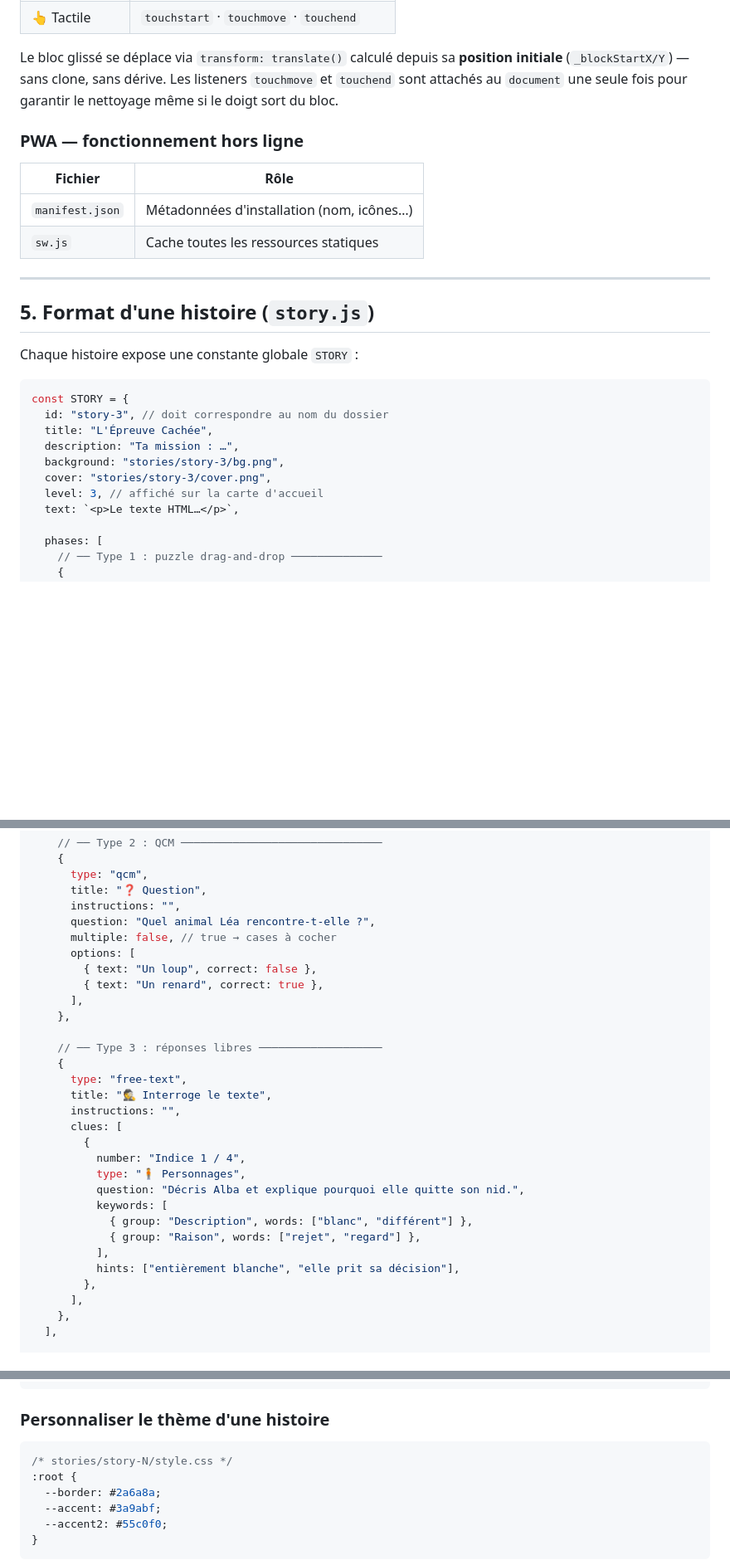
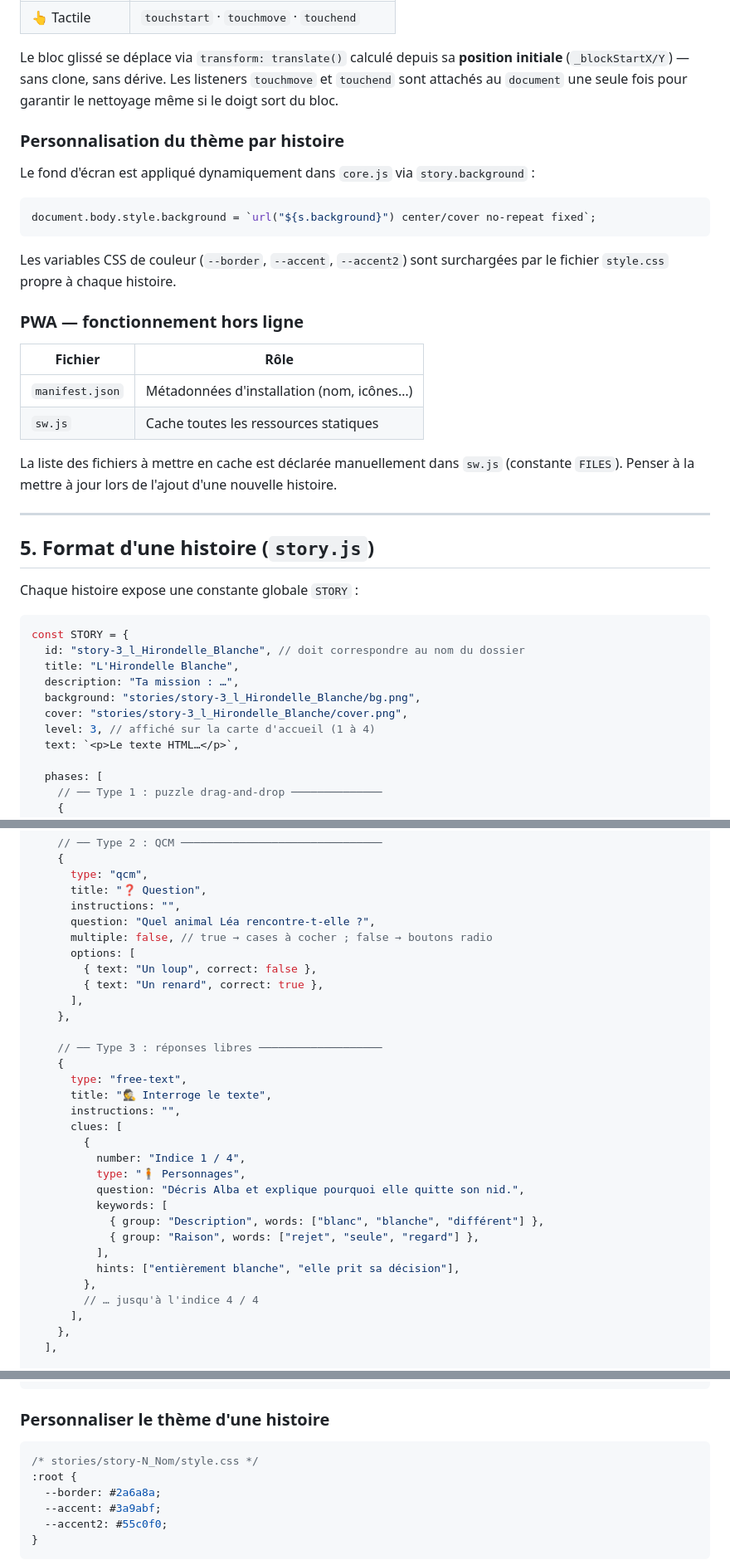
Before and after one commit to Poca23/TextoQuest, a Markdown page: README.md, 3 parts joined by grey strips. Shown at 83% size. GitHub-like rendering; blank space fills up the shorter version.

````diff
--- a/README.md
+++ b/README.md
@@ -202,12 +197,28 @@ Le bloc glissé se déplace via `transform: translate()` calculé depuis sa
 Les listeners `touchmove` et `touchend` sont attachés au `document` une
 seule fois pour garantir le nettoyage même si le doigt sort du bloc.
 
+### Personnalisation du thème par histoire
+
+Le fond d'écran est appliqué dynamiquement dans `core.js` via
+`story.background` :
+
+```js
+document.body.style.background = `url("${s.background}") center/cover no-repeat fixed`;
+```
+
+Les variables CSS de couleur (`--border`, `--accent`, `--accent2`) sont
+surchargées par le fichier `style.css` propre à chaque histoire.
+
 ### PWA — fonctionnement hors ligne
 
 | Fichier         | Rôle                                      |
 | --------------- | ----------------------------------------- |
 | `manifest.json` | Métadonnées d'installation (nom, icônes…) |
 | `sw.js`         | Cache toutes les ressources statiques     |
+
+La liste des fichiers à mettre en cache est déclarée manuellement dans
+`sw.js` (constante `FILES`). Penser à la mettre à jour lors de l'ajout
+d'une nouvelle histoire.
 
 ---
 
@@ -217,12 +228,12 @@ Chaque histoire expose une constante globale `STORY` :
 
 ```js
 const STORY = {
-  id: "story-3", // doit correspondre au nom du dossier
-  title: "L'Épreuve Cachée",
+  id: "story-3_l_Hirondelle_Blanche", // doit correspondre au nom du dossier
+  title: "L'Hirondelle Blanche",
   description: "Ta mission : …",
-  background: "stories/story-3/bg.png",
-  cover: "stories/story-3/cover.png",
-  level: 3, // affiché sur la carte d'accueil
+  background: "stories/story-3_l_Hirondelle_Blanche/bg.png",
+  cover: "stories/story-3_l_Hirondelle_Blanche/cover.png",
+  level: 3, // affiché sur la carte d'accueil (1 à 4)
   text: `<p>Le texte HTML…</p>`,
 
   phases: [
@@ -244,7 +255,7 @@ const STORY = {
       title: "❓ Question",
       instructions: "",
       question: "Quel animal Léa rencontre-t-elle ?",
-      multiple: false, // true → cases à cocher
+      multiple: false, // true → cases à cocher ; false → boutons radio
       options: [
         { text: "Un loup", correct: false },
         { text: "Un renard", correct: true },
@@ -262,11 +273,12 @@ const STORY = {
           type: "🧍 Personnages",
           question: "Décris Alba et explique pourquoi elle quitte son nid.",
           keywords: [
-            { group: "Description", words: ["blanc", "différent"] },
-            { group: "Raison", words: ["rejet", "regard"] },
+            { group: "Description", words: ["blanc", "blanche", "différent"] },
+            { group: "Raison", words: ["rejet", "seule", "regard"] },
           ],
           hints: ["entièrement blanche", "elle prit sa décision"],
         },
+        // … jusqu'à l'indice 4 / 4
       ],
     },
   ],
@@ -355,7 +376,7 @@ text: `<p>Ton nouveau texte ici…</p>`,
 ### Personnaliser le thème d'une histoire
 
 ```css
-/* stories/story-N/style.css */
+/* stories/story-N_Nom/style.css */
 :root {
   --border: #2a6a8a;
   --accent: #3a9abf;
````
Also changed, not shown: other parts of README.md (+67 -63 lines).
